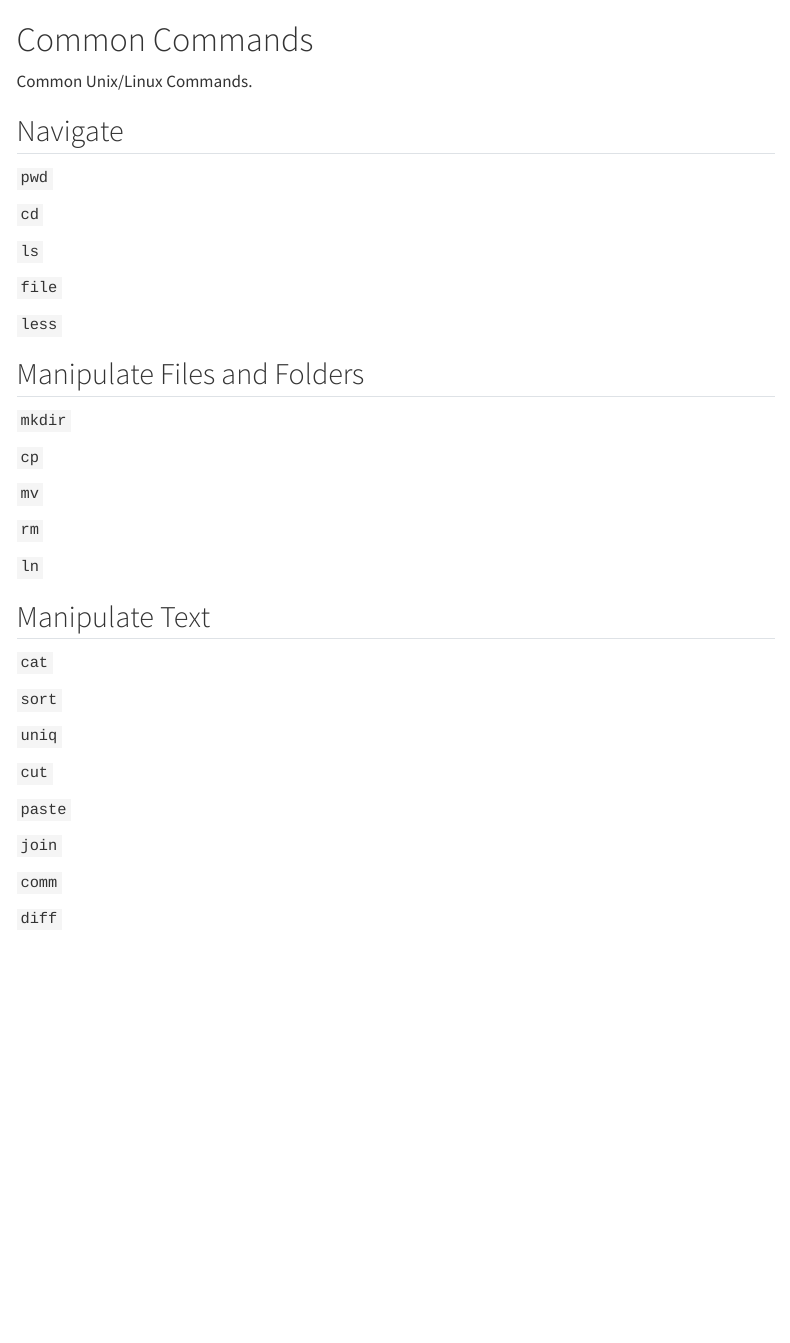
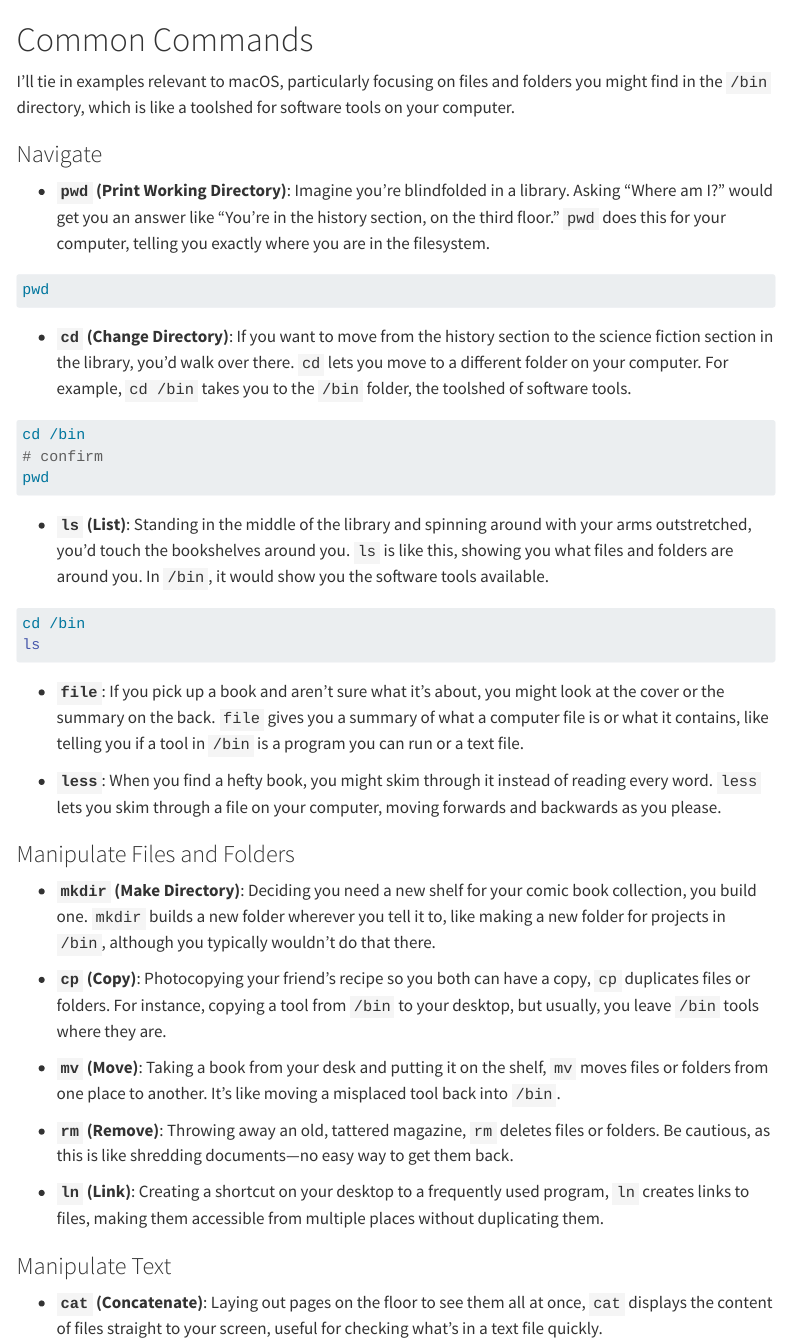
Before and after one commit to mjfrigaard/linux-cb, a Quarto document (common_commands.qmd): the page in a window 1100 px wide, from its top. Rendered offline with R 4.5, knitr and Pandoc in place of Quarto, with nearby package versions; the code chunks are not run, so their results and figures are left out; menus at the side of the page are left out.

Commit message:
updates to callout boxes

````diff
--- a/common_commands.qmd
+++ b/common_commands.qmd
@@ -30,47 +30,49 @@ co_box(
 )
 ```
 
-Common Unix/Linux Commands.
+I'll tie in examples relevant to macOS, particularly focusing on files and folders you might find in the `/bin` directory, which is like a toolshed for software tools on your computer.
 
-## Navigate
+### Navigate
 
-`pwd`
+- **`pwd` (Print Working Directory)**: Imagine you're blindfolded in a library. Asking "Where am I?" would get you an answer like "You're in the history section, on the third floor." `pwd` does this for your computer, telling you exactly where you are in the filesystem.
 
-`cd`
-
-`ls`
-
-`file`
-
-`less`
-
-## Manipulate Files and Folders
-
-`mkdir`
-
-`cp`
-
-`mv`
-
-`rm`
-
-`ln`
+```{bash}
+pwd
+```
 
 
-## Manipulate Text
+- **`cd` (Change Directory)**: If you want to move from the history section to the science fiction section in the library, you'd walk over there. `cd` lets you move to a different folder on your computer. For example, `cd /bin` takes you to the `/bin` folder, the toolshed of software tools.
 
-`cat`
+```{bash}
+cd /bin
+# confirm
+pwd
+```
 
-`sort`
+- **`ls` (List)**: Standing in the middle of the library and spinning around with your arms outstretched, you'd touch the bookshelves around you. `ls` is like this, showing you what files and folders are around you. In `/bin`, it would show you the software tools available.
 
-`uniq`
+```{bash}
+cd /bin
+ls
+```
 
-`cut`
 
-`paste`
+- **`file`**: If you pick up a book and aren't sure what it's about, you might look at the cover or the summary on the back. `file` gives you a summary of what a computer file is or what it contains, like telling you if a tool in `/bin` is a program you can run or a text file.
 
-`join`
+- **`less`**: When you find a hefty book, you might skim through it instead of reading every word. `less` lets you skim through a file on your computer, moving forwards and backwards as you please.
 
-`comm`
+### Manipulate Files and Folders
 
-`diff`
+- **`mkdir` (Make Directory)**: Deciding you need a new shelf for your comic book collection, you build one. `mkdir` builds a new folder wherever you tell it to, like making a new folder for projects in `/bin`, although you typically wouldn't do that there.
+
+- **`cp` (Copy)**: Photocopying your friend's recipe so you both can have a copy, `cp` duplicates files or folders. For instance, copying a tool from `/bin` to your desktop, but usually, you leave `/bin` tools where they are.
+
+- **`mv` (Move)**: Taking a book from your desk and putting it on the shelf, `mv` moves files or folders from one place to another. It's like moving a misplaced tool back into `/bin`.
+
+- **`rm` (Remove)**: Throwing away an old, tattered magazine, `rm` deletes files or folders. Be cautious, as this is like shredding documents—no easy way to get them back.
+
+- **`ln` (Link)**: Creating a shortcut on your desktop to a frequently used program, `ln` creates links to files, making them accessible from multiple places without duplicating them.
+
+### Manipulate Text
+
+- **`cat` (Concatenate)**: Laying out pages on the floor to see them all at once, `cat` displays the content of files straight to your screen, useful for checking what's in a text file quickly.
````
Also changed, not shown: common_commands.qmd (16 more changed lines), 1 other file.
